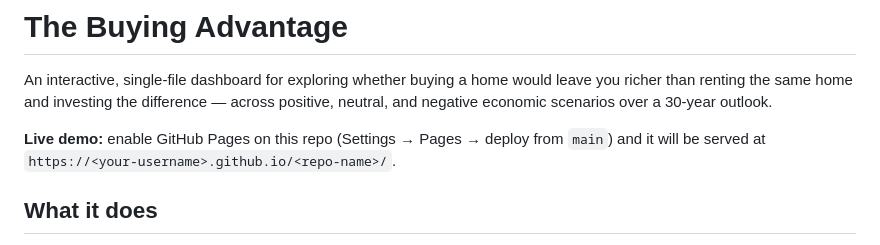
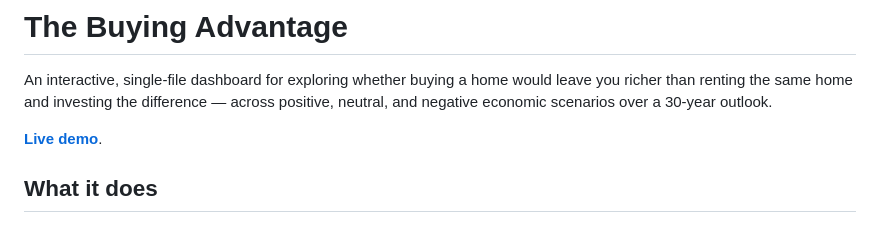
Before and after one commit to mayankles/buying-advantage-dashboard, a Markdown page: README.md, the part around the change. Rendered like a GitHub page.

Commit message:
Update README.md
Adding github.io link

```diff
--- a/README.md
+++ b/README.md
@@ -2,7 +2,7 @@
 
 An interactive, single-file dashboard for exploring whether buying a home would leave you richer than renting the same home and investing the difference — across positive, neutral, and negative economic scenarios over a 30-year outlook.
 
-**Live demo:** enable GitHub Pages on this repo (Settings → Pages → deploy from `main`) and it will be served at `https://<your-username>.github.io/<repo-name>/`.
+[**Live demo**](https://mayankles.github.io/buying-advantage-dashboard/).
 
 ## What it does
 
```
